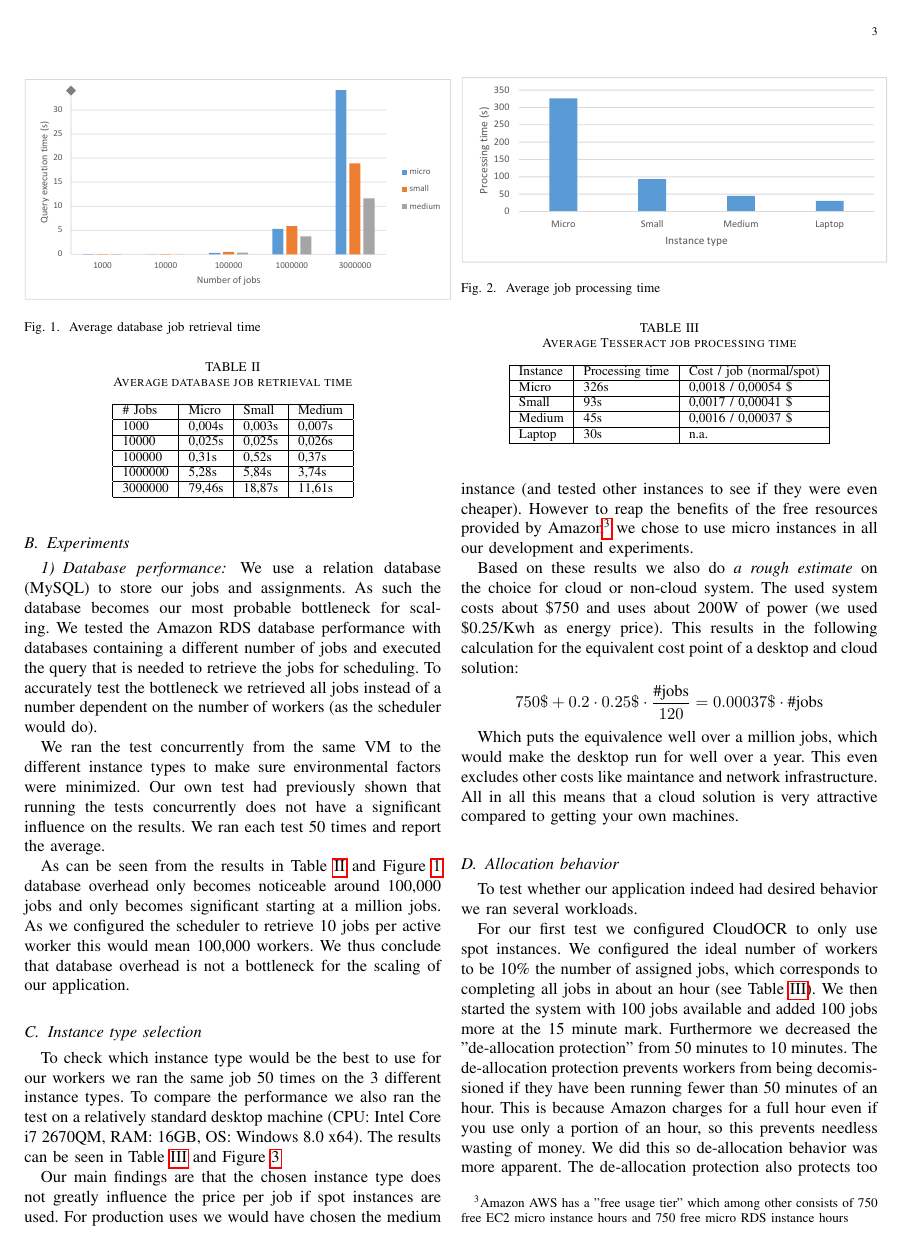
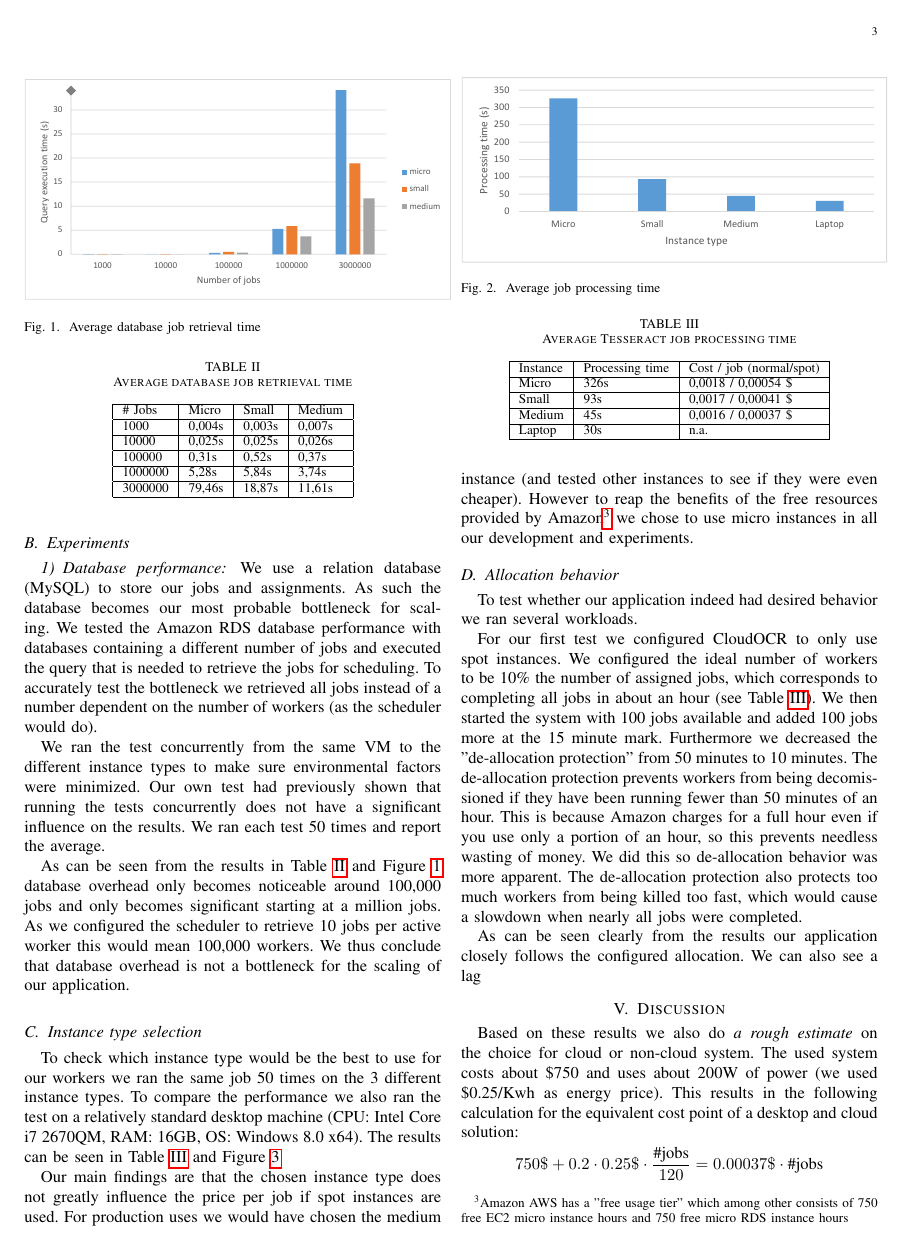
Before and after one commit to TiagoMota/cloud-computing-project, a LaTeX paper (doc/report/IN4392 Group 5 Large Lab Report.tex): page 3 of 6. Compiled offline with pdfLaTeX.

Commit message:
Abstract, discussion and conclusion initiated but not finished

```diff
--- a/doc/report/IN4392 Group 5 Large Lab Report.tex
+++ b/doc/report/IN4392 Group 5 Large Lab Report.tex
@@ -223,13 +223,6 @@ To check which instance type would be the best to use for our workers we ran the
 
 Our main findings are that the chosen instance type does not greatly influence the price per job if spot instances are used. For production uses we would have chosen the medium instance (and tested other instances to see if they were even cheaper). However to reap the benefits of the free resources provided by Amazon\footnote{Amazon AWS has a "free usage tier" which among other consists of 750 free EC2 micro instance hours and 750 free micro RDS instance hours} we chose to use micro instances in all our development and experiments.
 
-Based on these results we also do \emph{a rough estimate} on the choice for cloud or non-cloud system. The used system costs about \$750 and uses about 200W of power (we used \$0.25/Kwh as energy price). This results in the following calculation for the equivalent cost point of a desktop and cloud solution:
-$$
-750\$ + 0.2 \cdot 0.25\$ \cdot \frac{\text{\#jobs}}{120} = 0.00037\$ \cdot \text{\#jobs}
-$$
-
-Which puts the equivalence well over a million jobs, which would make the desktop run for well over a year. This even excludes other costs like maintance and network infrastructure. All in all this means that a cloud solution is very attractive compared to getting your own machines.
-
 \begin{figure}
 \centering
 \includegraphics[width=0.5\textwidth]{"results-tesseract"}
```
Also changed, not shown: doc/report/IN4392 Group 5 Large Lab Report.tex (7 more changed lines).
